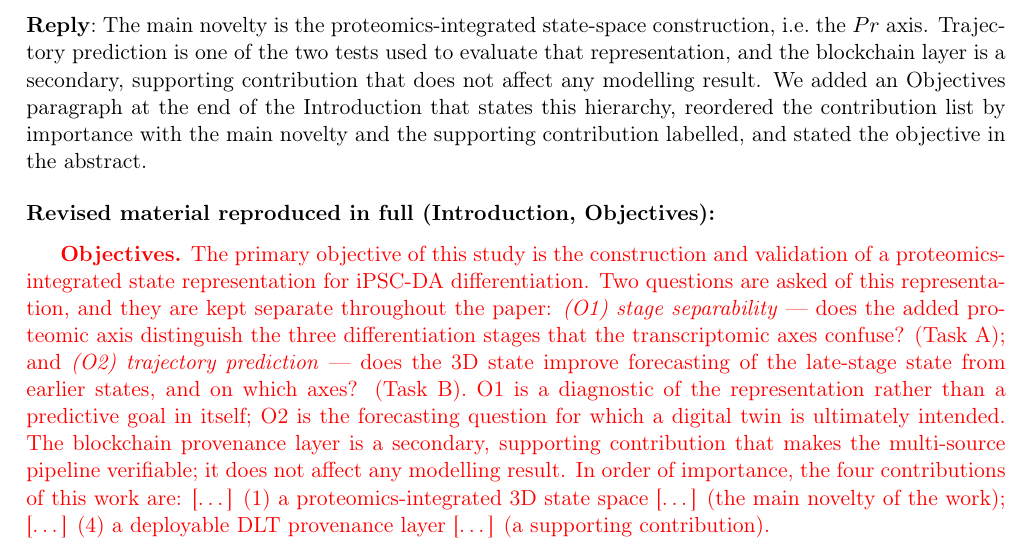
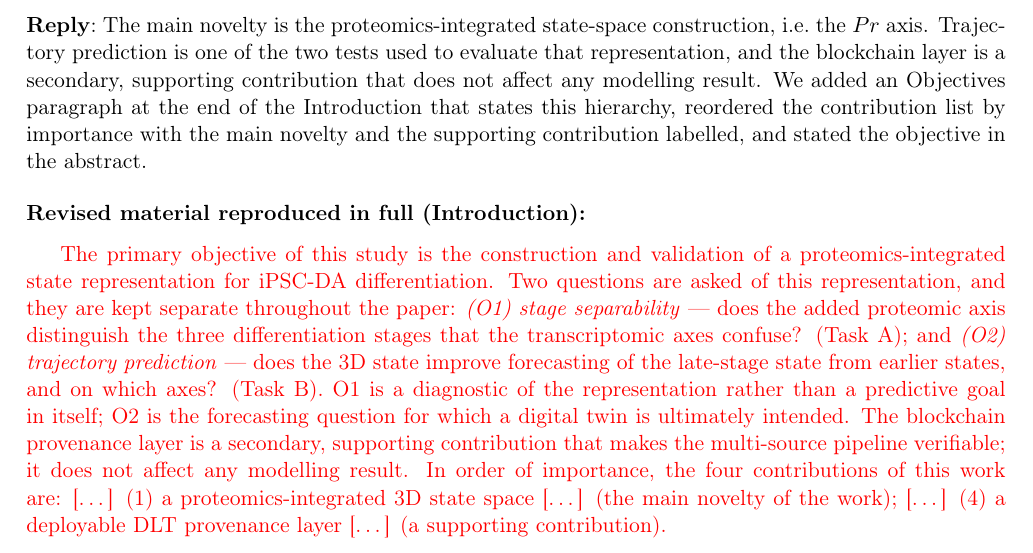
Before and after one commit to xaviwho/stem-multi-omics, a LaTeX document (paper_dt1/response.tex): part of page 4 of 21, cut so that both start at the same text. Compiled offline with pdfLaTeX.

Commit message:
Compiled 2026-11-26 12:44 UTC

```diff
--- a/paper_dt1/response.tex
+++ b/paper_dt1/response.tex
@@ -122,9 +122,9 @@ We thank the reviewer for the positive assessment of the objectives, methodology
 
 \reply{The main novelty is the proteomics-integrated state-space construction, i.e.\ the $Pr$ axis. Trajectory prediction is one of the two tests used to evaluate that representation, and the blockchain layer is a secondary, supporting contribution that does not affect any modelling result. We added an Objectives paragraph at the end of the Introduction that states this hierarchy, reordered the contribution list by importance with the main novelty and the supporting contribution labelled, and stated the objective in the abstract.}
 
-\revisedheading{Introduction, Objectives}
+\revisedheading{Introduction}
 \begin{revised}
-\textbf{Objectives.} The primary objective of this study is the construction and validation of a proteomics-integrated state representation for iPSC-DA differentiation. Two questions are asked of this representation, and they are kept separate throughout the paper: \textit{(O1) stage separability} --- does the added proteomic axis distinguish the three differentiation stages that the transcriptomic axes confuse? (Task~A); and \textit{(O2) trajectory prediction} --- does the 3D state improve forecasting of the late-stage state from earlier states, and on which axes? (Task~B). O1 is a diagnostic of the representation rather than a predictive goal in itself; O2 is the forecasting question for which a digital twin is ultimately intended. The blockchain provenance layer is a secondary, supporting contribution that makes the multi-source pipeline verifiable; it does not affect any modelling result. In order of importance, the four contributions of this work are: [\ldots] (1) a proteomics-integrated 3D state space [\ldots] (the main novelty of the work); [\ldots] (4) a deployable DLT provenance layer [\ldots] (a supporting contribution).
+The primary objective of this study is the construction and validation of a proteomics-integrated state representation for iPSC-DA differentiation. Two questions are asked of this representation, and they are kept separate throughout the paper: \textit{(O1) stage separability} --- does the added proteomic axis distinguish the three differentiation stages that the transcriptomic axes confuse? (Task~A); and \textit{(O2) trajectory prediction} --- does the 3D state improve forecasting of the late-stage state from earlier states, and on which axes? (Task~B). O1 is a diagnostic of the representation rather than a predictive goal in itself; O2 is the forecasting question for which a digital twin is ultimately intended. The blockchain provenance layer is a secondary, supporting contribution that makes the multi-source pipeline verifiable; it does not affect any modelling result. In order of importance, the four contributions of this work are: [\ldots] (1) a proteomics-integrated 3D state space [\ldots] (the main novelty of the work); [\ldots] (4) a deployable DLT provenance layer [\ldots] (a supporting contribution).
 \end{revised}
 
 \revisedheading{Abstract, second sentence}
```
